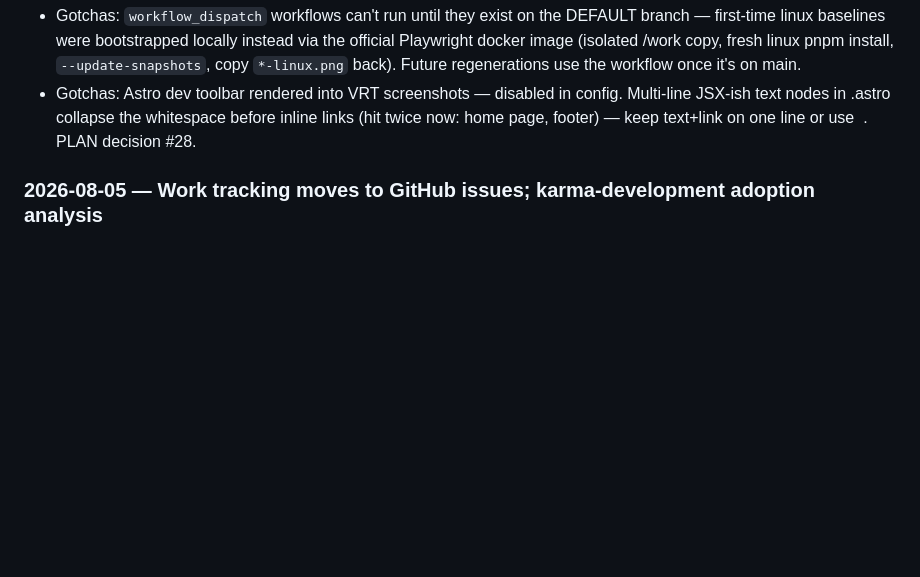
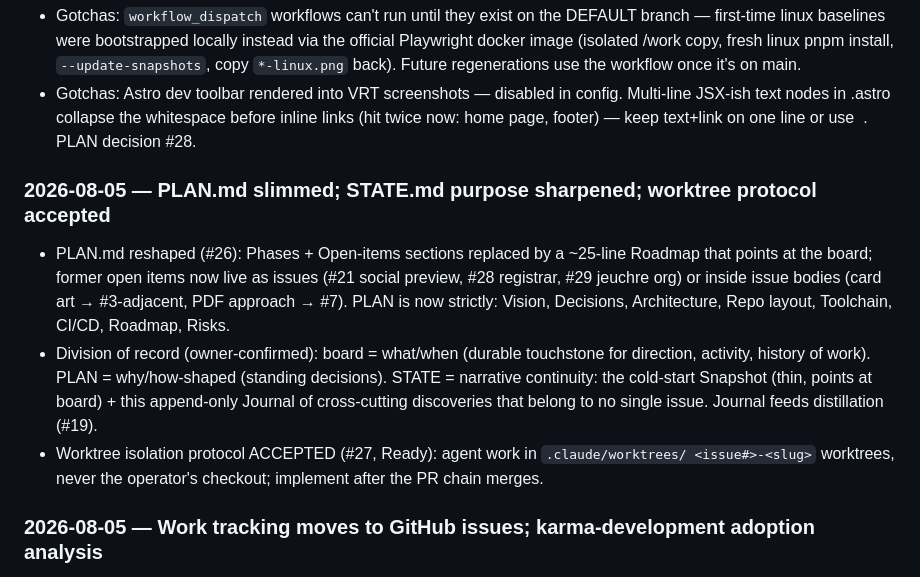
Before and after one commit to osaaru/jeuchre.org, a Markdown page: STATE.md, the part around the change. Drawn GitHub-style; blank space fills up the shorter version.

```diff
--- a/STATE.md
+++ b/STATE.md
@@ -107,6 +107,20 @@ append a Journal entry. The Snapshot is rewritten in place; the Journal is appen
   JSX-ish text nodes in .astro collapse the whitespace before inline links (hit twice now:
   home page, footer) — keep text+link on one line or use &nbsp;. PLAN decision #28.
 
+### 2026-08-05 — PLAN.md slimmed; STATE.md purpose sharpened; worktree protocol accepted
+
+- PLAN.md reshaped (#26): Phases + Open-items sections replaced by a ~25-line Roadmap that
+  points at the board; former open items now live as issues (#21 social preview, #28 registrar,
+  #29 jeuchre org) or inside issue bodies (card art → #3-adjacent, PDF approach → #7). PLAN is
+  now strictly: Vision, Decisions, Architecture, Repo layout, Toolchain, CI/CD, Roadmap, Risks.
+- Division of record (owner-confirmed): board = what/when (durable touchstone for direction,
+  activity, history of work). PLAN = why/how-shaped (standing decisions). STATE = narrative
+  continuity: the cold-start Snapshot (thin, points at board) + this append-only Journal of
+  cross-cutting discoveries that belong to no single issue. Journal feeds distillation (#19).
+- Worktree isolation protocol ACCEPTED (#27, Ready): agent work in `.claude/worktrees/
+  <issue#>-<slug>` worktrees, never the operator's checkout; implement after the PR chain
+  merges.
+
 ### 2026-08-05 — Work tracking moves to GitHub issues; karma-development adoption analysis
 
 - PR↔issue lore hardened (owner): PR titles are `Closes #N - <issue title>` (display-only —
```
Also changed, not shown: PLAN.md (+20 -92 lines).
